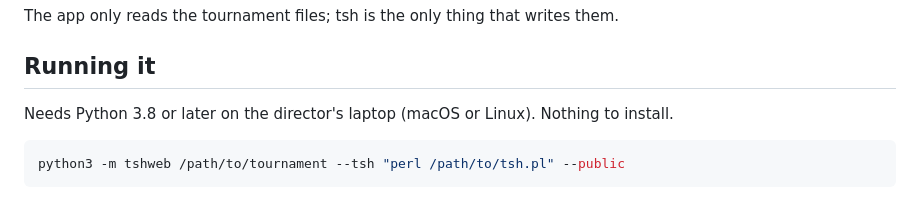
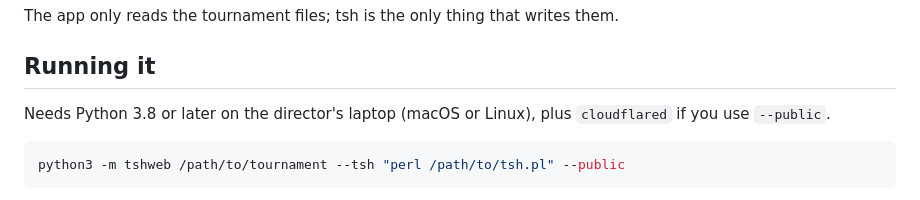
Before and after one commit to nimuthuSW/musical-broccoli, a Markdown page: README.md, the part around the change. Rendered like a GitHub page.

Commit message:
README: mention cloudflared requirement

````diff
--- a/README.md
+++ b/README.md
@@ -22,7 +22,8 @@ The app only reads the tournament files; tsh is the only thing that writes them.
 
 ## Running it
 
-Needs Python 3.8 or later on the director's laptop (macOS or Linux). Nothing to install.
+Needs Python 3.8 or later on the director's laptop (macOS or Linux), plus `cloudflared`
+if you use `--public`.
 
 ```sh
 python3 -m tshweb /path/to/tournament --tsh "perl /path/to/tsh.pl" --public
````
